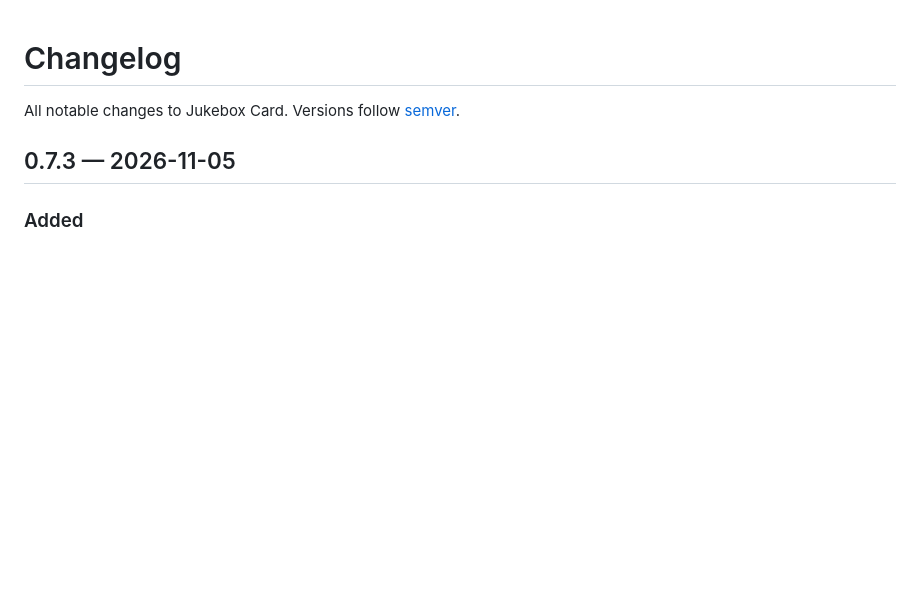
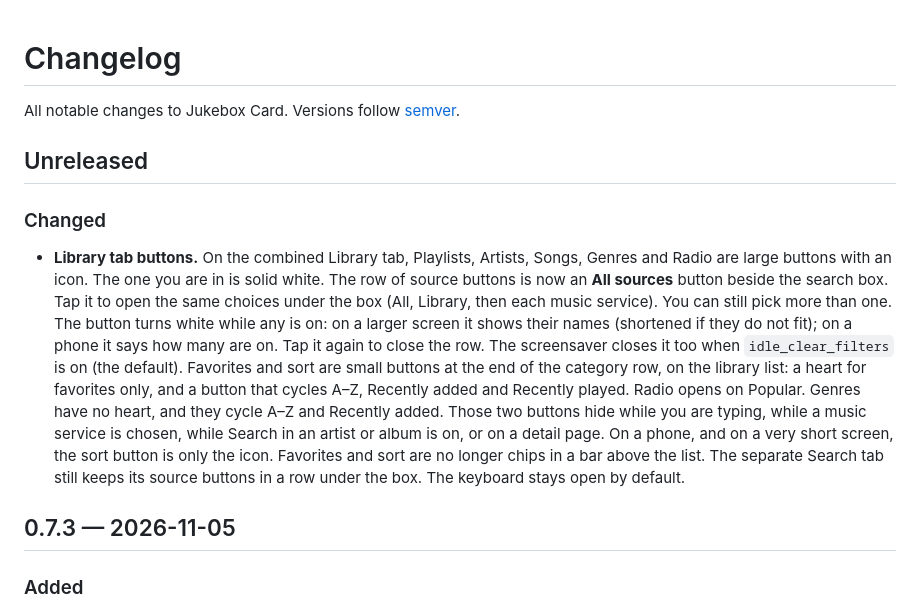
Before and after one commit to randybell/ha-jukebox-kiosk, a Markdown page: CHANGELOG.md, the part around the change. GitHub-like rendering; blank space fills up the shorter version.

```diff
--- a/CHANGELOG.md
+++ b/CHANGELOG.md
@@ -1,6 +1,11 @@
 # Changelog
 
 All notable changes to Jukebox Card. Versions follow [semver](https://semver.org/).
+
+## Unreleased
+
+### Changed
+- **Library tab buttons.** On the combined Library tab, Playlists, Artists, Songs, Genres and Radio are large buttons with an icon. The one you are in is solid white. The row of source buttons is now an **All sources** button beside the search box. Tap it to open the same choices under the box (All, Library, then each music service). You can still pick more than one. The button turns white while any is on: on a larger screen it shows their names (shortened if they do not fit); on a phone it says how many are on. Tap it again to close the row. The screensaver closes it too when `idle_clear_filters` is on (the default). Favorites and sort are small buttons at the end of the category row, on the library list: a heart for favorites only, and a button that cycles A–Z, Recently added and Recently played. Radio opens on Popular. Genres have no heart, and they cycle A–Z and Recently added. Those two buttons hide while you are typing, while a music service is chosen, while Search in an artist or album is on, or on a detail page. On a phone, and on a very short screen, the sort button is only the icon. Favorites and sort are no longer chips in a bar above the list. The separate Search tab still keeps its source buttons in a row under the box. The keyboard stays open by default.
 
 ## 0.7.3 — 2026-11-05
 
```
Also changed, not shown: README.md (+19 -18 lines), docs/library-1280x800.png, docs/library-provider-820x1180.png, docs/library-search-1280x800.png, docs/library-sources-1280x800.png.
